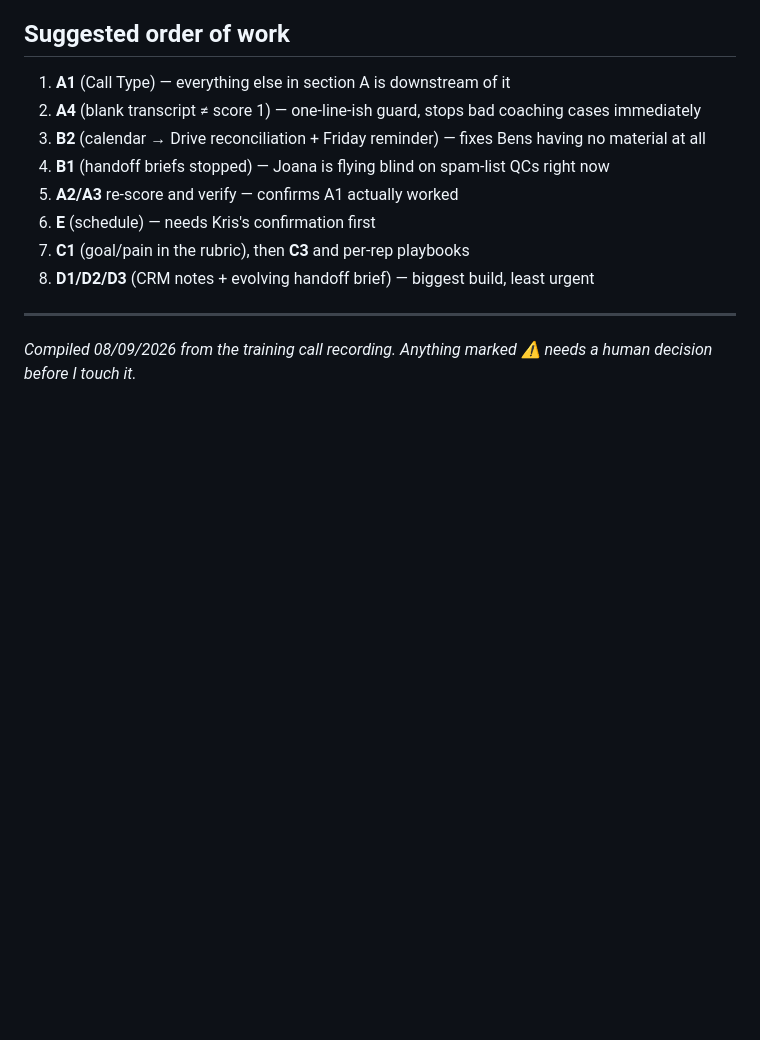
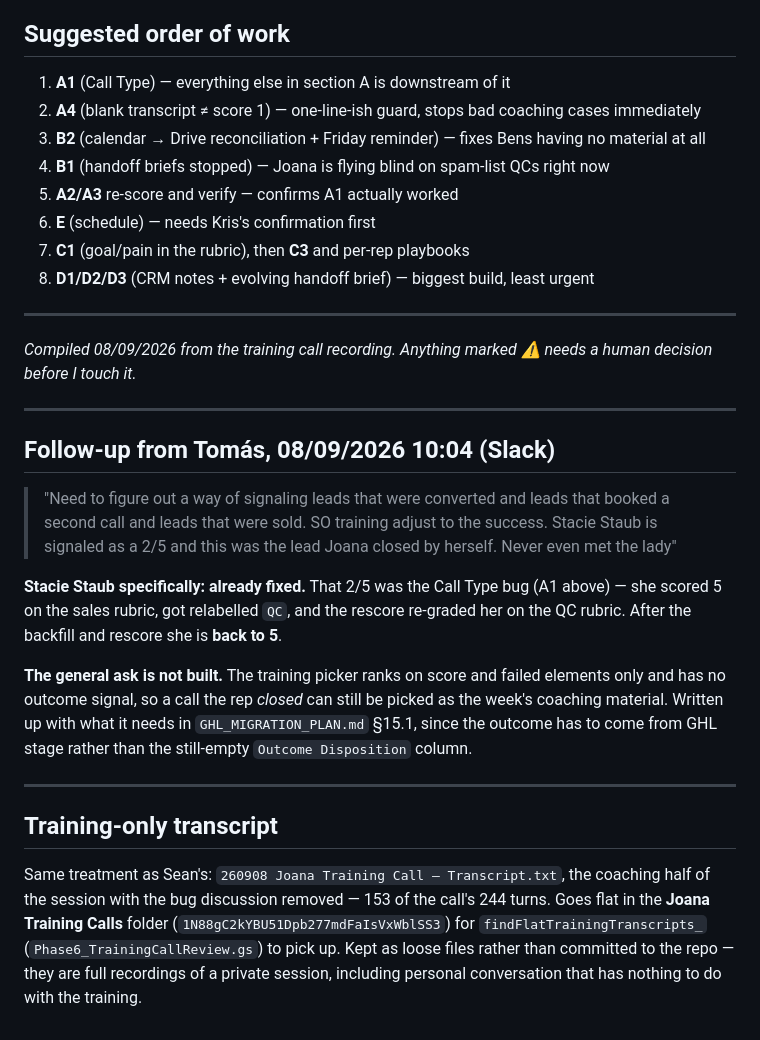
Before and after one commit to ICONS-of-Real-Estate/sales_review_project, a Markdown page: TASKS_FROM_JOANA_TRAINING_CALL_08092026.md, the part around the change. Rendered like a GitHub page; blank space fills up the shorter version.

```diff
--- a/TASKS_FROM_JOANA_TRAINING_CALL_08092026.md
+++ b/TASKS_FROM_JOANA_TRAINING_CALL_08092026.md
@@ -292,3 +292,34 @@ himself to this too:
 
 _Compiled 08/09/2026 from the training call recording. Anything marked ⚠ needs a
 human decision before I touch it._
+
+
+---
+
+## Follow-up from Tomás, 08/09/2026 10:04 (Slack)
+
+> "Need to figure out a way of signaling leads that were converted and leads that booked a second call and leads that were sold. SO training adjust to the success. Stacie Staub is signaled as a 2/5 and this was the lead Joana closed by herself. Never even met the lady"
+
+**Stacie Staub specifically: already fixed.** That 2/5 was the Call Type bug
+(A1 above) — she scored 5 on the sales rubric, got relabelled `QC`, and the
+rescore re-graded her on the QC rubric. After the backfill and rescore she is
+**back to 5**.
+
+**The general ask is not built.** The training picker ranks on score and
+failed elements only and has no outcome signal, so a call the rep *closed*
+can still be picked as the week's coaching material. Written up with what it
+needs in `GHL_MIGRATION_PLAN.md` §15.1, since the outcome has to come from
+GHL stage rather than the still-empty `Outcome Disposition` column.
+
+
+---
+
+## Training-only transcript
+
+Same treatment as Sean's: `260908 Joana Training Call — Transcript.txt`, the
+coaching half of the session with the bug discussion removed — 153 of the
+call's 244 turns. Goes flat in the **Joana Training Calls** folder
+(`1N88gC2kYBU51Dpb277mdFaIsVxWblSS3`) for `findFlatTrainingTranscripts_`
+(`Phase6_TrainingCallReview.gs`) to pick up. Kept as loose files rather than
+committed to the repo — they are full recordings of a private session,
+including personal conversation that has nothing to do with the training.
```
Also changed, not shown: GHL_MIGRATION_PLAN.md (+69 -0 lines), TASKS_FROM_SEAN_TRAINING_CALL_08092026.md (+12 -0 lines).
